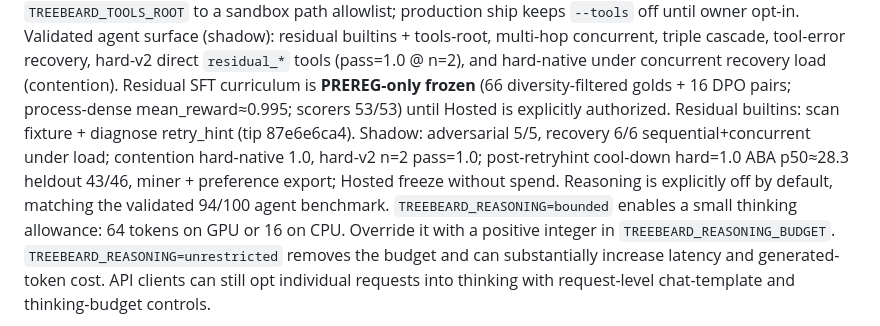
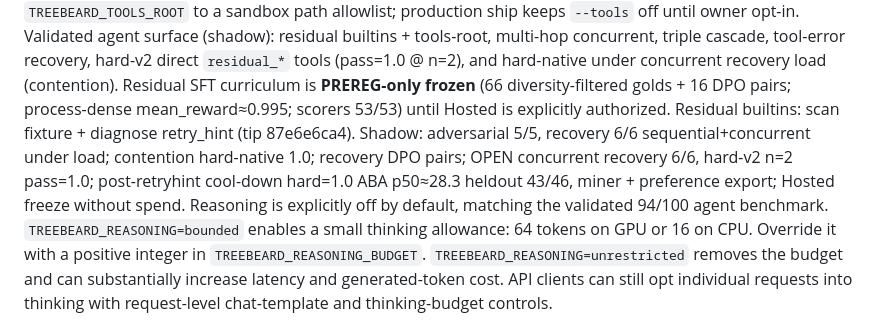
Before and after one commit to newjordan/treebeard, a Markdown page: README.md, the part around the change. Rendered like a GitHub page.

Commit message:
package: recovery DPO pairs + OPEN concurrent recovery
Hosted-ready recovery preference pairs (retry_hint); OPEN concurrent
recovery 6/6 under full tool catalog; traj latency p50≈2.1s.

```diff
--- a/README.md
+++ b/README.md
@@ -128,7 +128,7 @@ builtins + tools-root, multi-hop concurrent, triple cascade, tool-error recovery
 hard-v2 direct `residual_*` tools (pass=1.0 @ n=2), and hard-native under
 concurrent recovery load (contention). Residual SFT curriculum is
 **PREREG-only frozen** (66 diversity-filtered golds + 16 DPO pairs; process-dense mean_reward≈0.995; scorers 53/53) until Hosted is
-explicitly authorized. Residual builtins: scan fixture + diagnose retry_hint (tip 87e6e6ca4). Shadow: adversarial 5/5, recovery 6/6 sequential+concurrent under load; contention hard-native 1.0, hard-v2 n=2 pass=1.0; post-retryhint cool-down hard=1.0 ABA p50≈28.3 heldout 43/46, miner + preference export; Hosted freeze without spend. Reasoning
+explicitly authorized. Residual builtins: scan fixture + diagnose retry_hint (tip 87e6e6ca4). Shadow: adversarial 5/5, recovery 6/6 sequential+concurrent under load; contention hard-native 1.0; recovery DPO pairs; OPEN concurrent recovery 6/6, hard-v2 n=2 pass=1.0; post-retryhint cool-down hard=1.0 ABA p50≈28.3 heldout 43/46, miner + preference export; Hosted freeze without spend. Reasoning
 is explicitly off by default, matching the validated 94/100 agent
 benchmark. `TREEBEARD_REASONING=bounded` enables a small thinking allowance:
 64 tokens on GPU or 16 on CPU. Override it with a positive integer in
```
